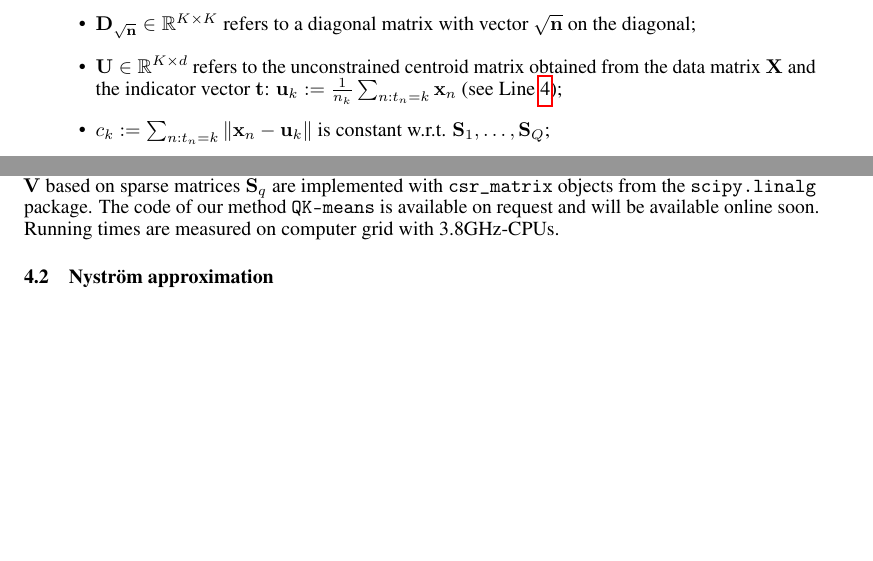
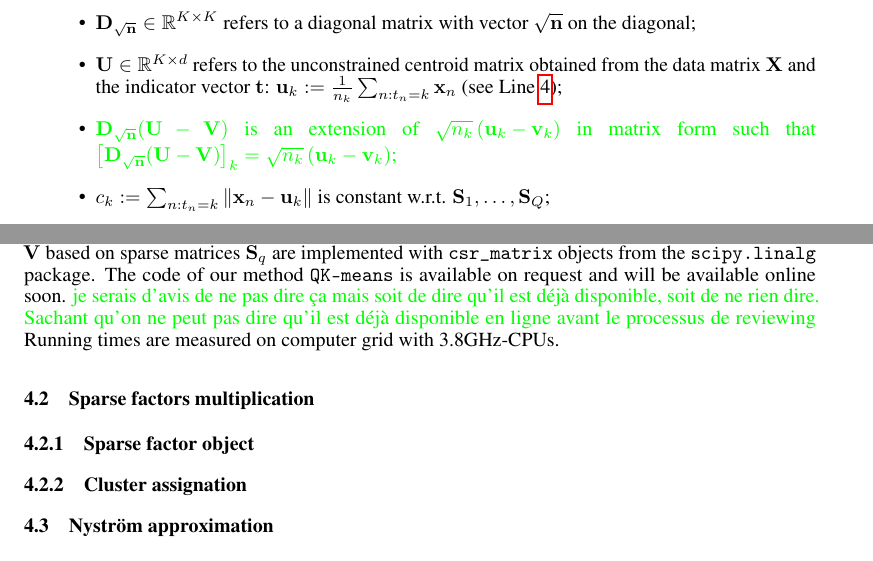
Before and after one commit to lucgiffon/qkmeans, a LaTeX paper (reports/nips_2019/neurips2019_qmeans.tex, which reads reports/nips_2019/applications.tex, reports/nips_2019/contributions.tex): two parts of pages 6 and 7 of 10, joined at a grey line, cut so that both start at the same text, the shorter picture padded with empty space. Compiled offline with pdfLaTeX.

Commit message:
add few comments + fix some typos + add outline for experiments part

```diff
--- a/reports/nips_2019/applications.tex
+++ b/reports/nips_2019/applications.tex
@@ -3,9 +3,14 @@
 \subsection{Implementation details}
 The simulations have been conducted in Python, including for the \palm algorithm.
 Fast operators $\rmV$ based on sparse matrices $\rmS_q$ are implemented with \texttt{csr\_matrix} objects from the \texttt{scipy.linalg} package.
-The code of our method \qkmeans is available on request and will be available online soon.
+The code of our method \qkmeans is available on request and will be available online soon. \addLG{je serais d'avis de ne pas dire ça mais soit de dire qu'il est déjà disponible, soit de ne rien dire. Sachant qu'on ne peut pas dire qu'il est déjà disponible en ligne avant le processus de reviewing}
 Running times are measured on computer grid with 3.8GHz-CPUs.
 
+\subsection{Sparse factors multiplication}
+
+\subsubsection{Sparse factor object}
+
+\subsubsection{Cluster assignation}
 
 %on-line\footnote{Anonymous URL.}.
 
--- a/reports/nips_2019/contributions.tex
+++ b/reports/nips_2019/contributions.tex
@@ -202,6 +202,7 @@ where :
  \item $\sqrt{\rvn} \in \R^{\nclusters}$ is the pair-wise square root of the vector indicating the number of observations $n_k \eqdef \left | \left \lbrace n: t_n = k\right \rbrace \right |$  in each cluster $k$;
  \item $\rmD_{\sqrt{\rvn}} \in \R^{K \times K}$ refers to a diagonal matrix with vector $\sqrt{\rvn}$ on the diagonal;
  \item $\rmU\in \R^{K \times d}$ refers to the unconstrained centroid matrix obtained from the data matrix $\rmX$ and the indicator vector $\rvt$: $\rvu_k \eqdef \frac{1}{n_k}\sum_{n:t_n = k} {\rvx_n}$ (see Line~\ref{line:qmeans:compute_means});
+ \item \addLG{$\rmD_{\sqrt{\rvn}} (\rmU - \rmV)$ is an extension of $\sqrt{n_k}\left (\rvu_k-\rvv_k\right )$ in matrix form such that $\left[\rmD_{\sqrt{\rvn}} (\rmU - \rmV) \right ]_k = \sqrt{n_k}\left (\rvu_k-\rvv_k\right )$;}
  \item $c_k \eqdef \sum_{n: t_n = k}\norm{\rvx_n - \rvu_k}$ is constant w.r.t. $ \rmS_1, \ldots,\rmS_Q$;
  \item $\rmA \eqdef \rmD_{\sqrt{\rvn}} \rmU$ is the unconstrained centroid matrix reweighted by the size of each cluster (see Line~\ref{line:qmeans:A}).
 \end{itemize}
```
Also changed, not shown: reports/nips_2019/background.tex (+2 -2 lines), reports/nips_2019/introduction.tex (+1 -1 lines), reports/nips_2019/contributions.tex (2 more changed lines).
